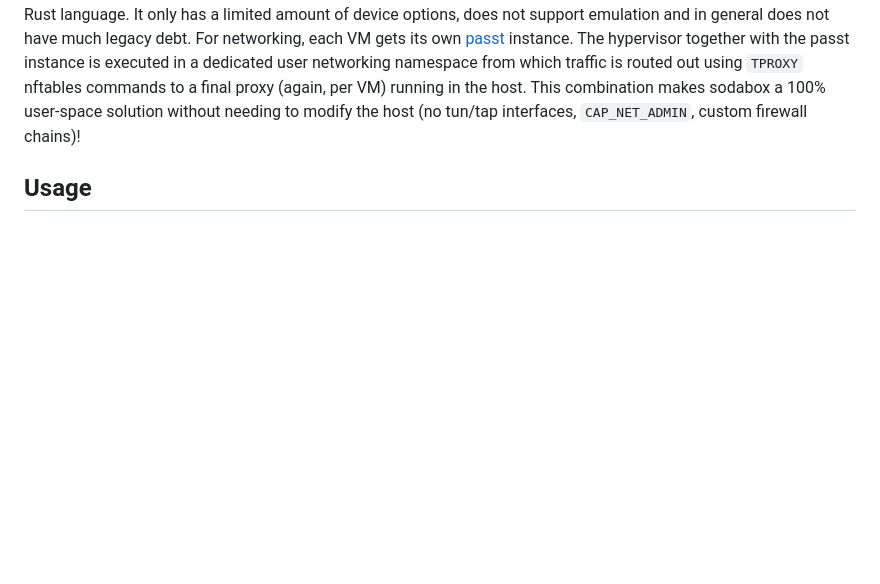
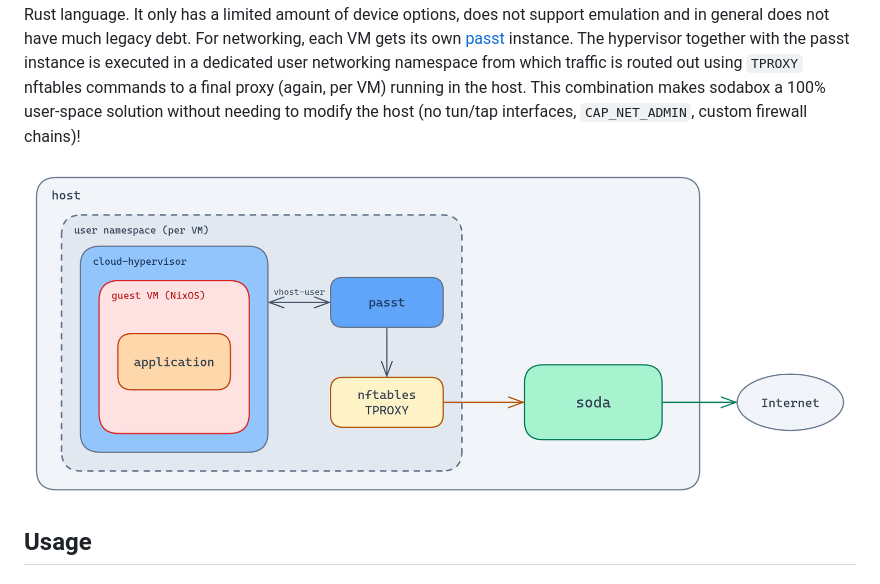
Before and after one commit to mguentner/sodabox, a Markdown page: README.md, the part around the change. Rendered like a GitHub page; pictures changed too: assets/architecture.png (added); blank space fills up the shorter version.

Commit message:
docs: add architecture.png

```diff
--- a/README.md
+++ b/README.md
@@ -45,6 +45,8 @@ The hypervisor together with the passt instance is executed in a dedicated user
 from which traffic is routed out using `TPROXY` nftables commands to a final proxy (again, per VM)
 running in the host. This combination makes sodabox a 100% user-space solution without needing
 to modify the host (no tun/tap interfaces, `CAP_NET_ADMIN`, custom firewall chains)!
+
+![sodabox architecture](./assets/architecture.png)
 
 ## Usage
 
```
Also changed, not shown: 1 other file.
